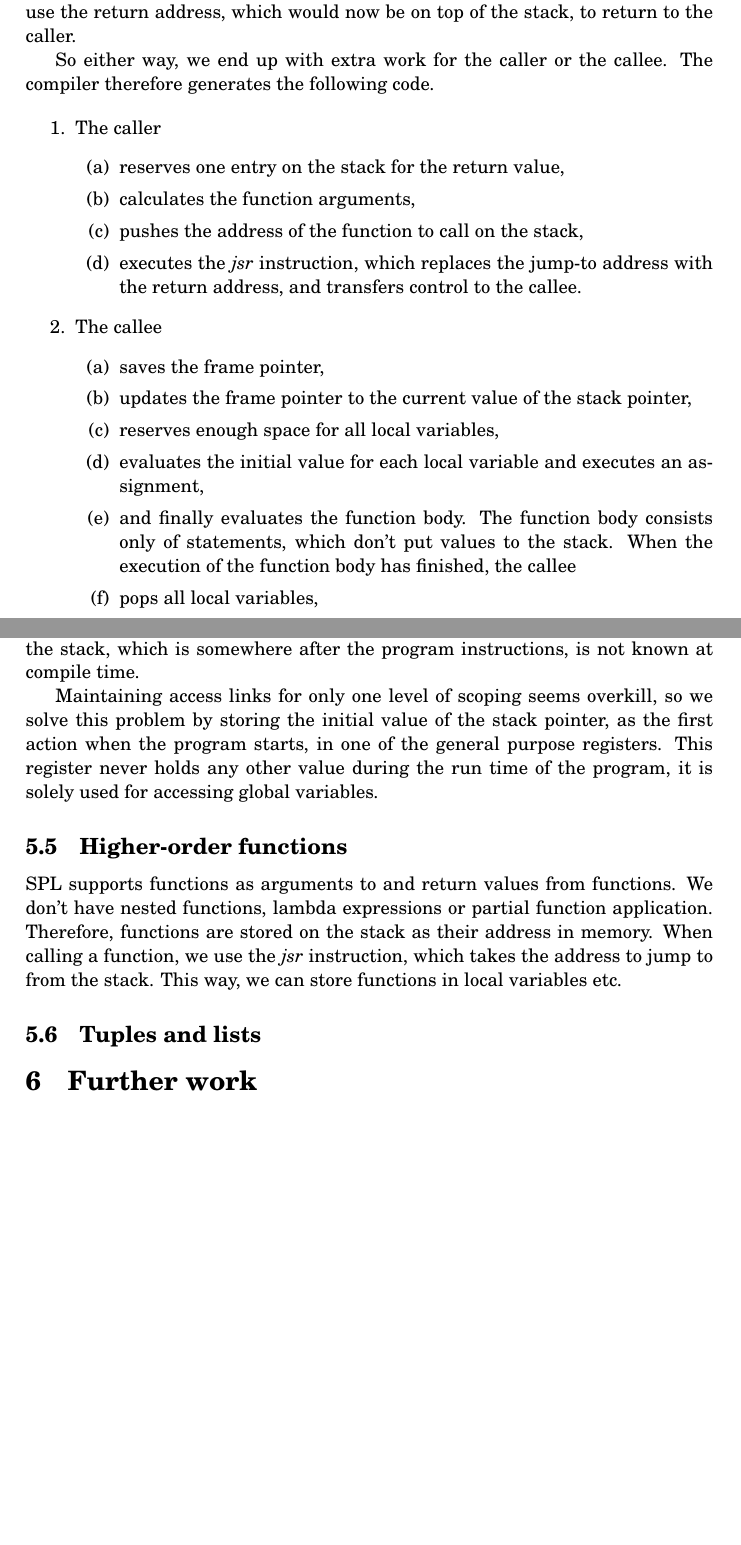
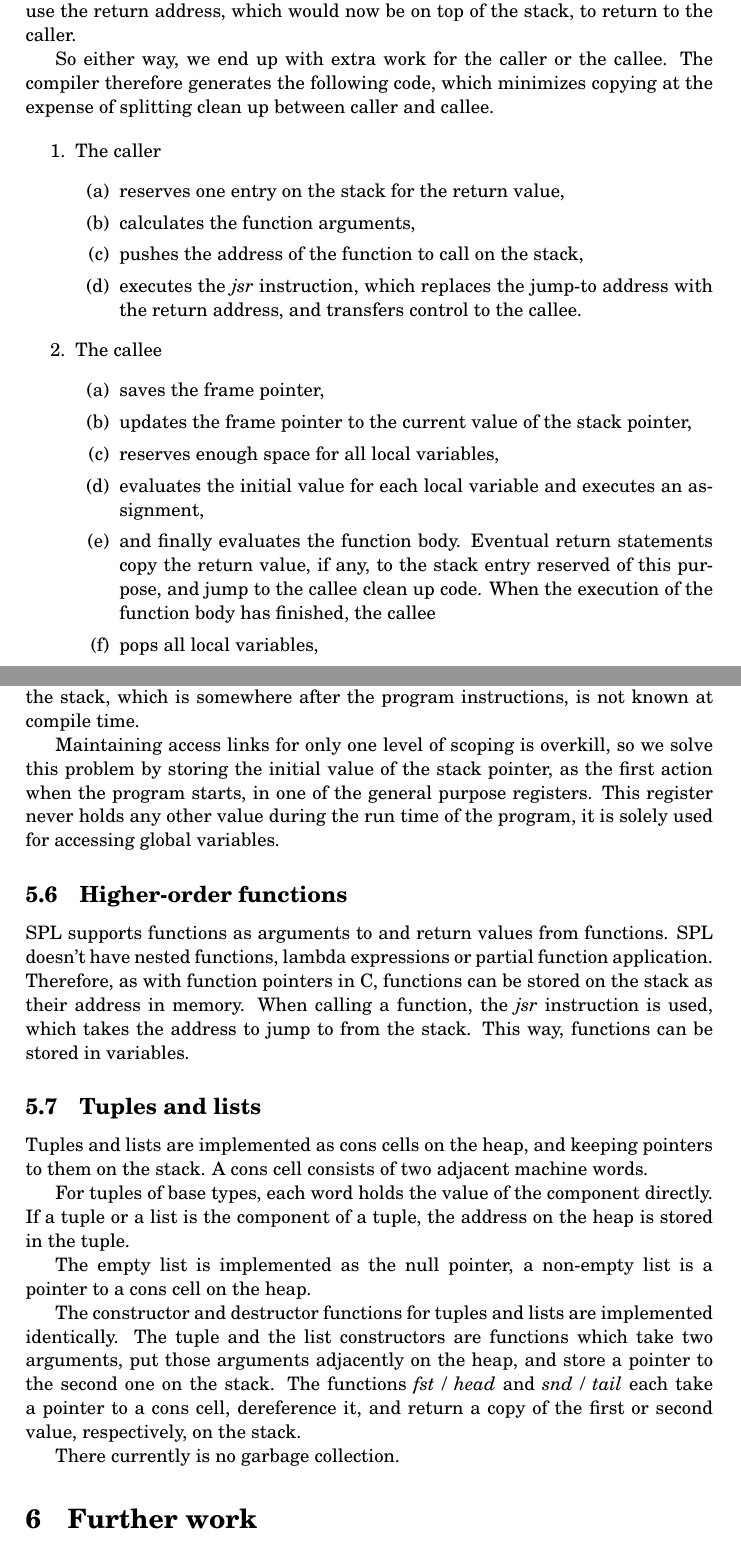
Before and after one commit to mklinik/radboud, a LaTeX paper (compiler-construction-IMC004/klinik2013CompilerConstruction.tex): two parts of pages 9 and 10 of 18, joined at a grey line, cut so that both start at the same text, the shorter picture padded with empty space. Compiled offline with pdfLaTeX.

Commit message:
tuples and lists, wording

```diff
--- a/compiler-construction-IMC004/klinik2013CompilerConstruction.tex
+++ b/compiler-construction-IMC004/klinik2013CompilerConstruction.tex
@@ -662,33 +668,52 @@ at the very end use the return address, which would now be on top of the stack,
 to return to the caller.
 
 So either way, we end up with extra work for the caller or the callee.  The
-compiler therefore generates the following code.
+compiler therefore generates the following code, which minimizes copying at the
+expense of splitting clean up between caller and callee.
 
 \begin{enumerate}
+
   \item The caller
     \begin{enumerate}
+
     \item reserves one entry on the stack for the return value,
+
     \item calculates the function arguments,
+
     \item pushes the address of the function to call on the stack,
+
     \item executes the \emph{jsr} instruction, which replaces the jump-to
           address with the return address, and transfers control to the callee.
+
   \end{enumerate}
   \item The callee
     \begin{enumerate}
+
     \item saves the frame pointer,
+
     \item updates the frame pointer to the current value of the stack pointer,
+
     \item reserves enough space for all local variables,
+
     \item evaluates the initial value for each local variable and executes an
           assignment,
-    \item and finally evaluates the function body.  The function body consists
-    only of statements, which don't put values to the stack.  When the execution
-    of the function body has finished, the callee
+
+    \item and finally evaluates the function body. Eventual return statements
+    copy the return value, if any, to the stack entry reserved of this purpose,
+    and jump to the callee clean up code.  When the execution of the function
+    body has finished, the callee
+
     \item pops all local variables,
+
     \item restores the old frame pointer,
+
     \item executes the \emph{ret} instruction, which pops the return address
     from the stack and transfers control back to the caller.
+
     \end{enumerate}
+
   \item The caller finally pops all function arguments.
+
 \end{enumerate}
 
 After a function has been called, a single additional entry is left on top of
@@ -717,7 +742,7 @@ of the stack.  In SSM, the program text starts at memory address zero, so the
 top of the stack, which is somewhere after the program instructions, is not
 known at compile time.
 
-Maintaining access links for only one level of scoping seems overkill, so we
+Maintaining access links for only one level of scoping is overkill, so we
 solve this problem by storing the initial value of the stack pointer, as the
 first action when the program starts, in one of the general purpose registers.
 This register never holds any other value during the run time of the program, it
@@ -725,14 +750,34 @@ is solely used for accessing global variables.
 
 \subsection{Higher-order functions}
 
-SPL supports functions as arguments to and return values from functions.  We
-don't have nested functions, lambda expressions or partial function application.
-Therefore, functions are stored on the stack as their address in memory.  When
-calling a function, we use the \emph{jsr} instruction, which takes the address
-to jump to from the stack.  This way, we can store functions in local variables
-etc.
+SPL supports functions as arguments to and return values from functions.  SPL
+doesn't have nested functions, lambda expressions or partial function
+application.  Therefore, as with function pointers in C, functions can be stored
+on the stack as their address in memory.  When calling a function, the
+\emph{jsr} instruction is used, which takes the address to jump to from the
+stack.  This way, functions can be stored in variables.
 
 \subsection{Tuples and lists}
+
+Tuples and lists are implemented as cons cells on the heap, and keeping
+pointers to them on the stack.  A cons cell consists of two adjacent machine
+words.
+
+For tuples of base types, each word holds the value of the component directly.
+If a tuple or a list is the component of a tuple, the address on the heap is
+stored in the tuple.
+
+The empty list is implemented as the null pointer, a non-empty list is a pointer
+to a cons cell on the heap.
+
+The constructor and destructor functions for tuples and lists are implemented
+identically.  The tuple and the list constructors are functions which take two
+arguments, put those arguments adjacently on the heap, and store a pointer to
+the second one on the stack.  The functions \emph{fst} / \emph{head} and
+\emph{snd} / \emph{tail} each take a pointer to a cons cell, dereference it, and
+return a copy of the first or second value, respectively, on the stack.
+
+There currently is no garbage collection.
 
 
 \section{Further work}
```
Also changed, not shown: compiler-construction-IMC004/klinik2013CompilerConstruction.tex (18 more changed lines).
